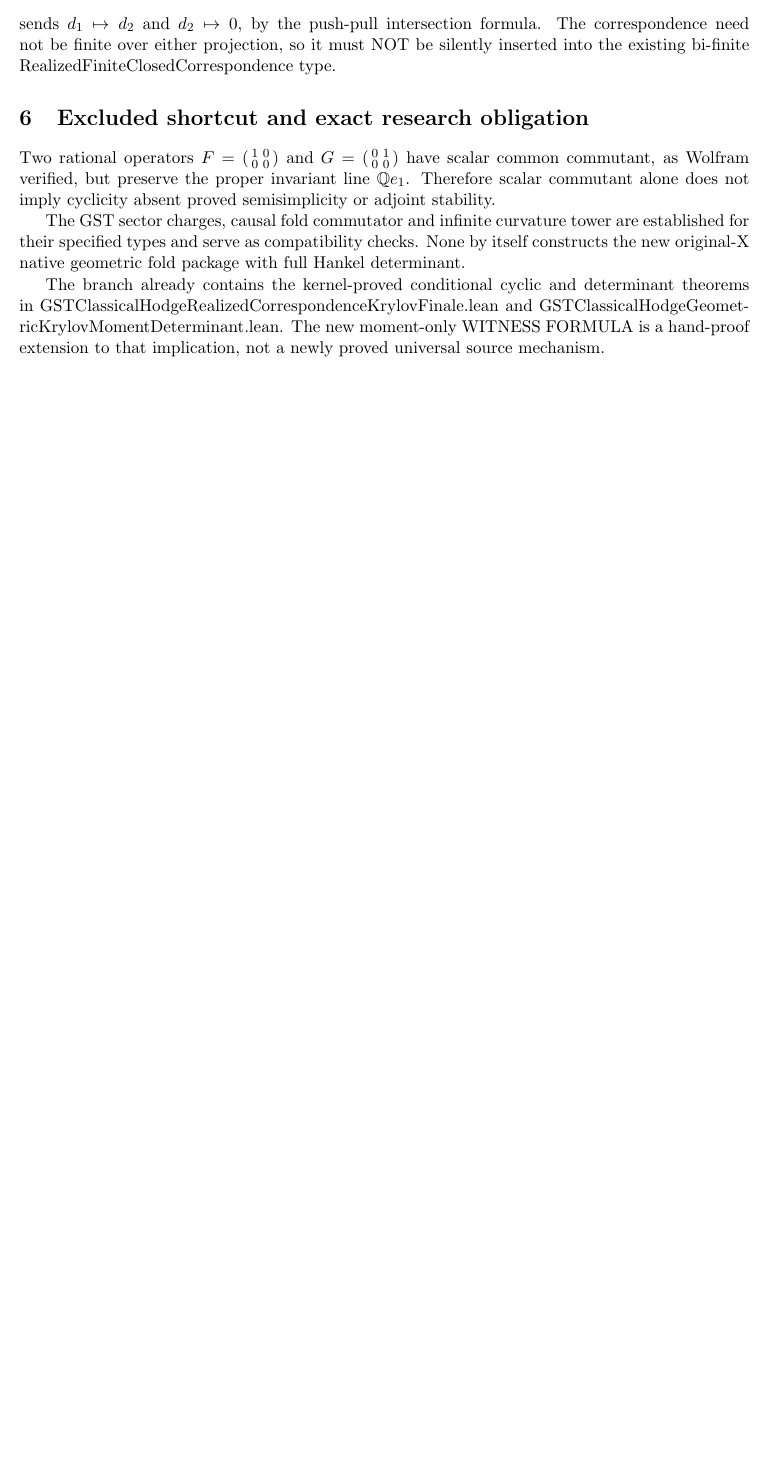
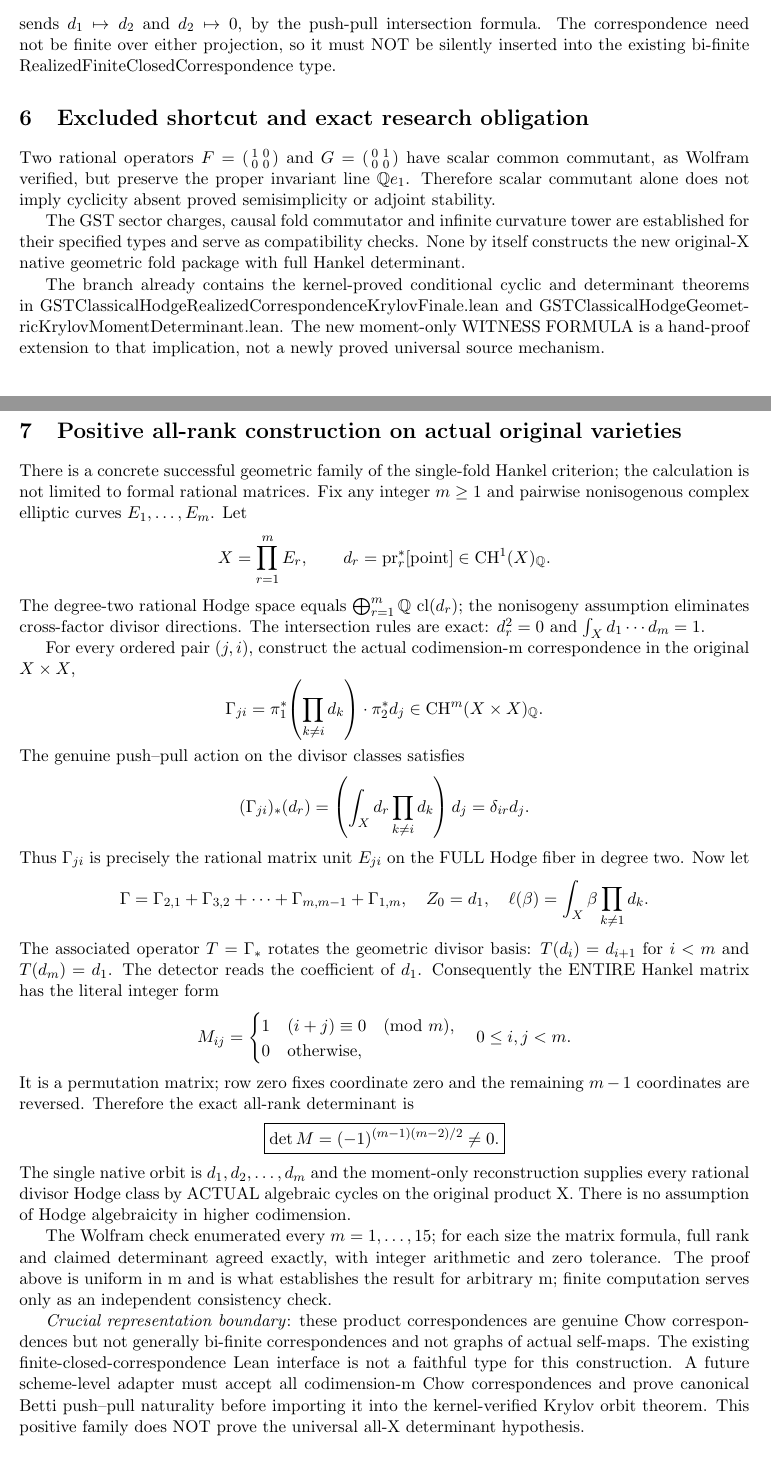
Before and after one commit to kyo-oo/HC-PROOF, a LaTeX thesis (research/derivations/GST_single_hypothesis_fold_moment_conditional_2026_11_08.tex): part of page 2 of 2 before the commit and two parts of pages 2 and 3 of 3 after it, the two joined at a grey line, cut so that both start at the same text, the shorter picture padded with empty space. Compiled offline with pdfLaTeX.

Commit message:
math(hodge): construct actual all-rank native Chow matrix units on elliptic products

```diff
--- a/research/derivations/GST_single_hypothesis_fold_moment_conditional_2026_11_08.tex
+++ b/research/derivations/GST_single_hypothesis_fold_moment_conditional_2026_11_08.tex
@@ -110,4 +110,77 @@ GSTClassicalHodgeGeometricKrylovMomentDeterminant.lean.
 The new moment-only WITNESS FORMULA is a hand-proof extension
 to that implication, not a newly proved universal source mechanism.
 
+
+\section{Positive all-rank construction on actual original varieties}
+There is a concrete successful geometric family of the single-fold
+Hankel criterion; the calculation is not limited to formal rational
+matrices. Fix any integer \(m\ge1\) and pairwise nonisogenous complex
+elliptic curves \(E_1,\ldots,E_m\). Let
+\[
+ X=\prod_{r=1}^{m}E_r,\qquad
+ d_r=\operatorname{pr}_r^*[\mathrm{point}]\in\CH^1(X)_\Q.
+\]
+The degree-two rational Hodge space equals
+\(\bigoplus_{r=1}^m\Q\,\cl(d_r)\); the nonisogeny assumption
+eliminates cross-factor divisor directions. The intersection rules
+are exact: \(d_r^2=0\) and \(\int_Xd_1\cdots d_m=1\).
+
+For every ordered pair \((j,i)\), construct the actual codimension-m
+correspondence in the original \(X\times X\),
+\[
+ \Gamma_{ji}
+ =\pi_1^*\!\left(\prod_{k\ne i}d_k\right)
+    \cdot\pi_2^*d_j\in\CH^m(X\times X)_\Q.
+\]
+The genuine push--pull action on the divisor classes satisfies
+\[
+(\Gamma_{ji})_*(d_r)
+=\left(\int_Xd_r\prod_{k\ne i}d_k\right)d_j
+=\delta_{ir}d_j.
+\]
+Thus \(\Gamma_{ji}\) is precisely the rational matrix unit
+\(E_{ji}\) on the FULL Hodge fiber in degree two. Now let
+\[
+\Gamma=\Gamma_{2,1}+\Gamma_{3,2}+\cdots+
+\Gamma_{m,m-1}+\Gamma_{1,m},\quad
+Z_0=d_1,\quad
+\ell(\beta)=\int_X\beta\prod_{k\ne1}d_k.
+\]
+The associated operator \(T=\Gamma_*\) rotates the geometric
+divisor basis: \(T(d_i)=d_{i+1}\) for \(i<m\) and
+\(T(d_m)=d_1\). The detector reads the coefficient of \(d_1\).
+Consequently the ENTIRE Hankel matrix has the literal integer form
+\[
+M_{ij}=\begin{cases}1&(i+j)\equiv0\pmod m,\\0&\text{otherwise},
+\end{cases}
+\quad 0\le i,j<m.
+\]
+It is a permutation matrix; row zero fixes coordinate zero and
+the remaining \(m-1\) coordinates are reversed. Therefore the exact
+all-rank determinant is
+\[
+\boxed{\det M=(-1)^{(m-1)(m-2)/2}\ne0.}
+\]
+The single native orbit is \(d_1,d_2,\ldots,d_m\) and the
+moment-only reconstruction supplies every rational divisor
+Hodge class by ACTUAL algebraic cycles on the original product X.
+There is no assumption of Hodge algebraicity in higher codimension.
+
+The Wolfram check enumerated every \(m=1,\ldots,15\);
+for each size the matrix formula, full rank and claimed determinant
+agreed exactly, with integer arithmetic and zero tolerance. The
+proof above is uniform in m and is what establishes the result
+for arbitrary m; finite computation serves only as an independent
+consistency check.
+
+\emph{Crucial representation boundary}: these product
+correspondences are genuine Chow correspondences but not generally
+bi-finite correspondences and not graphs of actual self-maps.
+The existing finite-closed-correspondence Lean interface is not a
+faithful type for this construction. A future scheme-level adapter
+must accept all codimension-m Chow correspondences and prove
+canonical Betti push--pull naturality before importing it into
+the kernel-verified Krylov orbit theorem. This positive family
+does NOT prove the universal all-X determinant hypothesis.
+
 \end{document}
```
